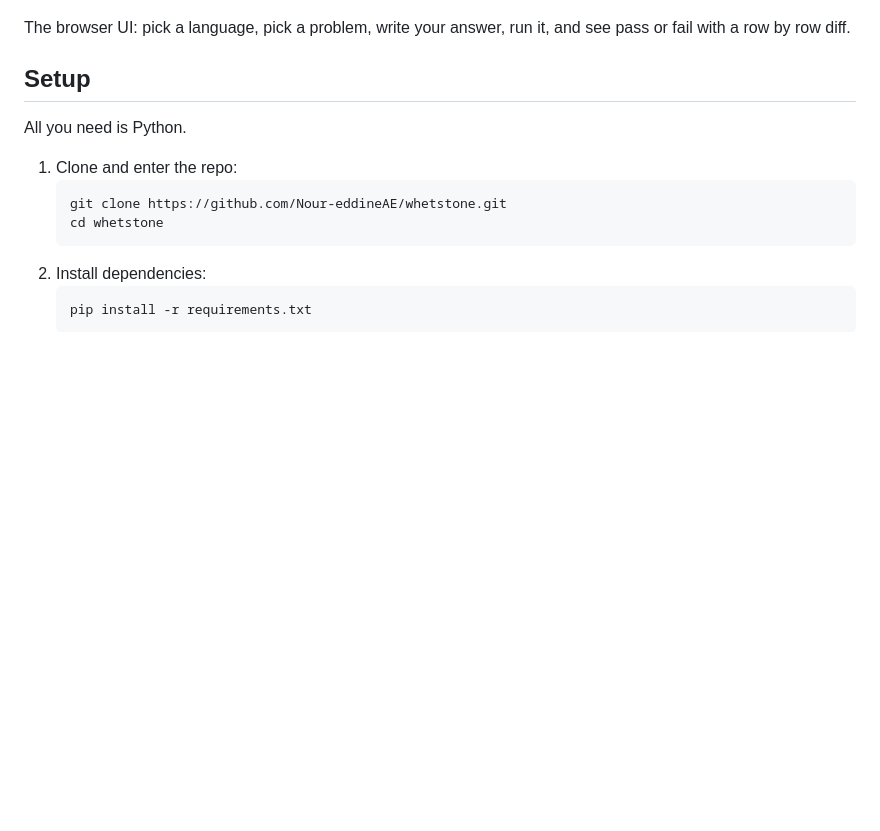
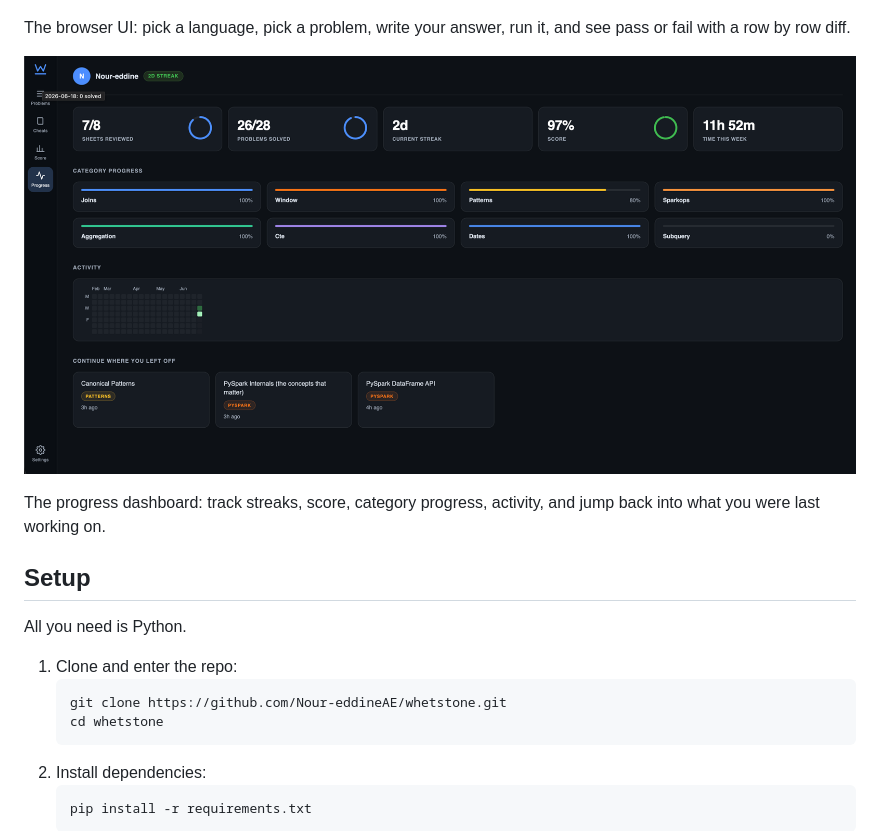
Before and after one commit to Nour-eddineAE/whetstone, a Markdown page: README.md, the part around the change. Drawn GitHub-style; pictures changed too: docs/problems2.png (added); blank space fills up the shorter version.

Commit message:
docs: add progress dashboard screenshot to README

```diff
--- a/README.md
+++ b/README.md
@@ -23,6 +23,11 @@ help others too.
 
 The browser UI: pick a language, pick a problem, write your answer, run it, and
 see pass or fail with a row by row diff.
+
+![Progress dashboard](docs/problems2.png)
+
+The progress dashboard: track streaks, score, category progress, activity, and
+jump back into what you were last working on.
 
 ## Setup
 
```
